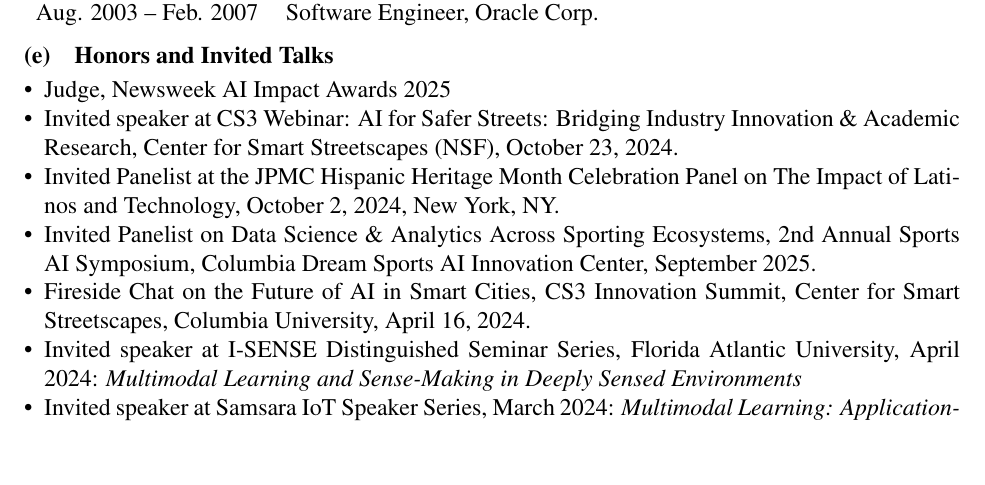
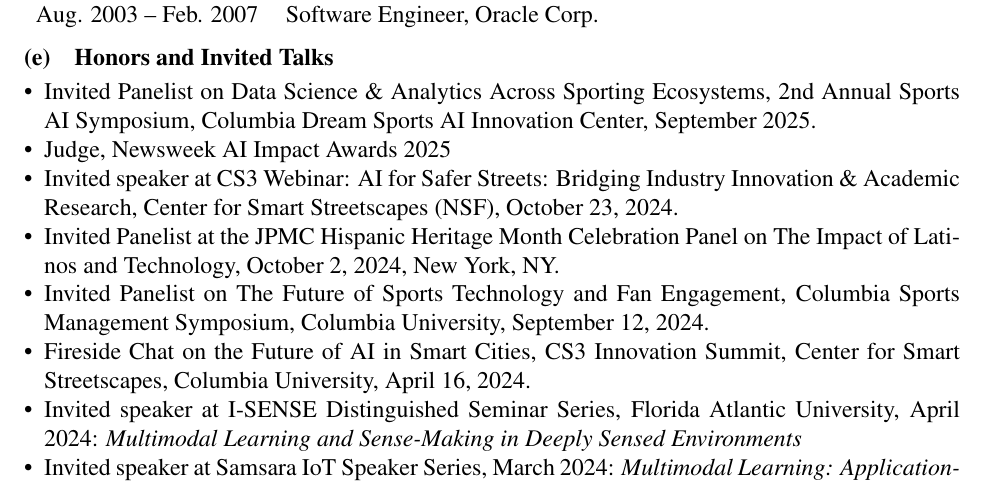
Before and after one commit to jortizcs/JorgeOrtizCV, a LaTeX document (main.tex): part of page 1 of 12, cut so that both start at the same text, the shorter picture padded with empty space. Compiled offline with pdfLaTeX.

Commit message:
Add second Sports AI panel (Sept 12, 2024) and fix chronological order
- Add Columbia Sports Management panel on Sports Technology and Fan Engagement
- Reorder entries to proper reverse chronological order (2025 items first)

```diff
--- a/main.tex
+++ b/main.tex
@@ -152,10 +152,11 @@
 
 \section{Honors and Invited Talks}
 \begin{itemize}
+    \item Invited Panelist on Data Science \& Analytics Across Sporting Ecosystems, 2nd Annual Sports AI Symposium, Columbia Dream Sports AI Innovation Center, September 2025.
     \item Judge, Newsweek AI Impact Awards 2025
     \item Invited speaker at CS3 Webinar: AI for Safer Streets: Bridging Industry Innovation \& Academic Research, Center for Smart Streetscapes (NSF), October 23, 2024.
     \item Invited Panelist at the JPMC Hispanic Heritage Month Celebration Panel on The Impact of Latinos and Technology, October 2, 2024, New York, NY.
-    \item Invited Panelist on Data Science \& Analytics Across Sporting Ecosystems, 2nd Annual Sports AI Symposium, Columbia Dream Sports AI Innovation Center, September 2025.
+    \item Invited Panelist on The Future of Sports Technology and Fan Engagement, Columbia Sports Management Symposium, Columbia University, September 12, 2024.
     \item Fireside Chat on the Future of AI in Smart Cities, CS3 Innovation Summit, Center for Smart Streetscapes, Columbia University, April 16, 2024.
     \item Invited speaker at I-SENSE Distinguished Seminar Series, Florida Atlantic University, April 2024: \emph{Multimodal Learning and Sense-Making in Deeply Sensed Environments}
     \item Invited speaker at Samsara IoT Speaker Series, March 2024: \emph{Multimodal Learning: Application-Driven Design and Fundamentals}
```
Also changed, not shown: main.pdf.
